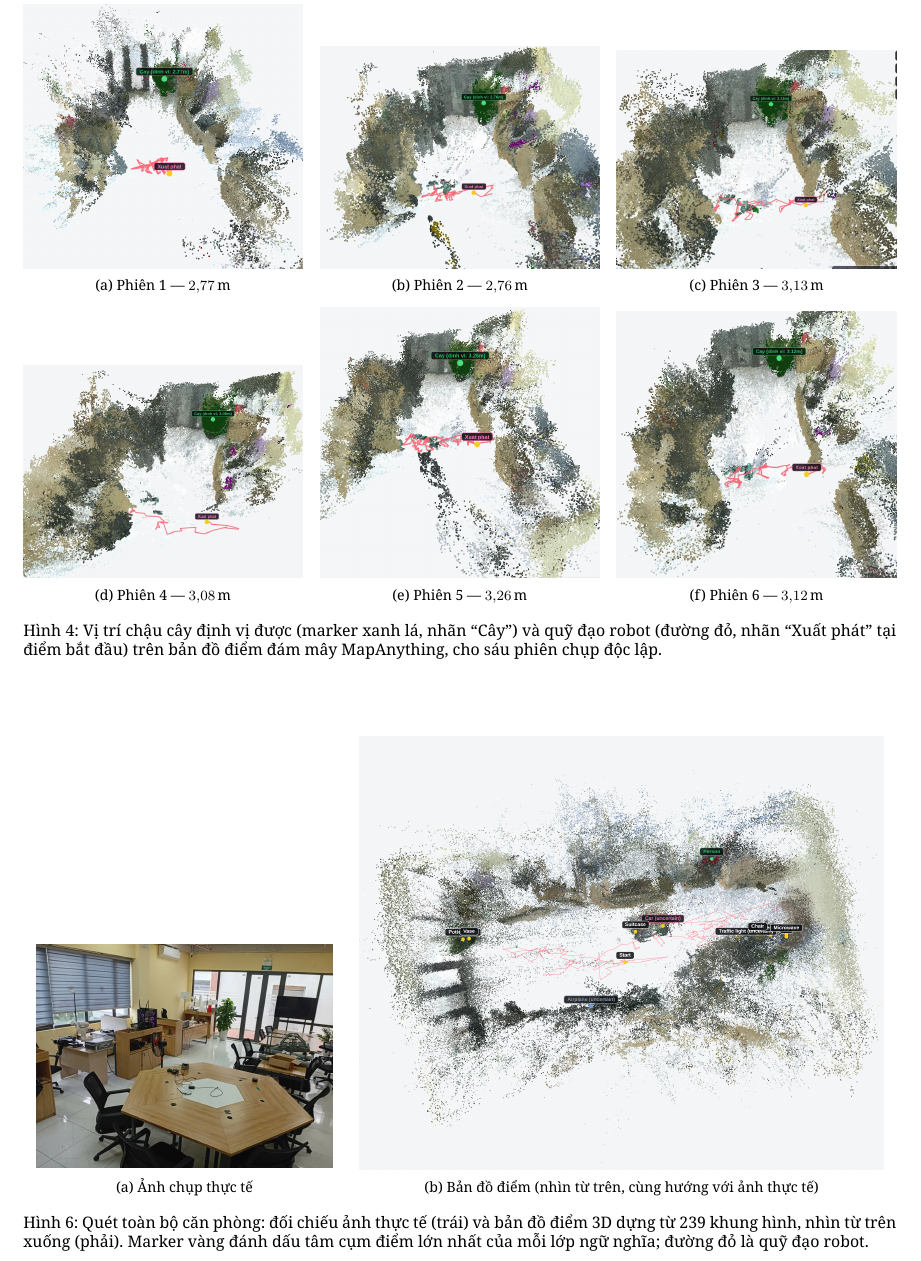
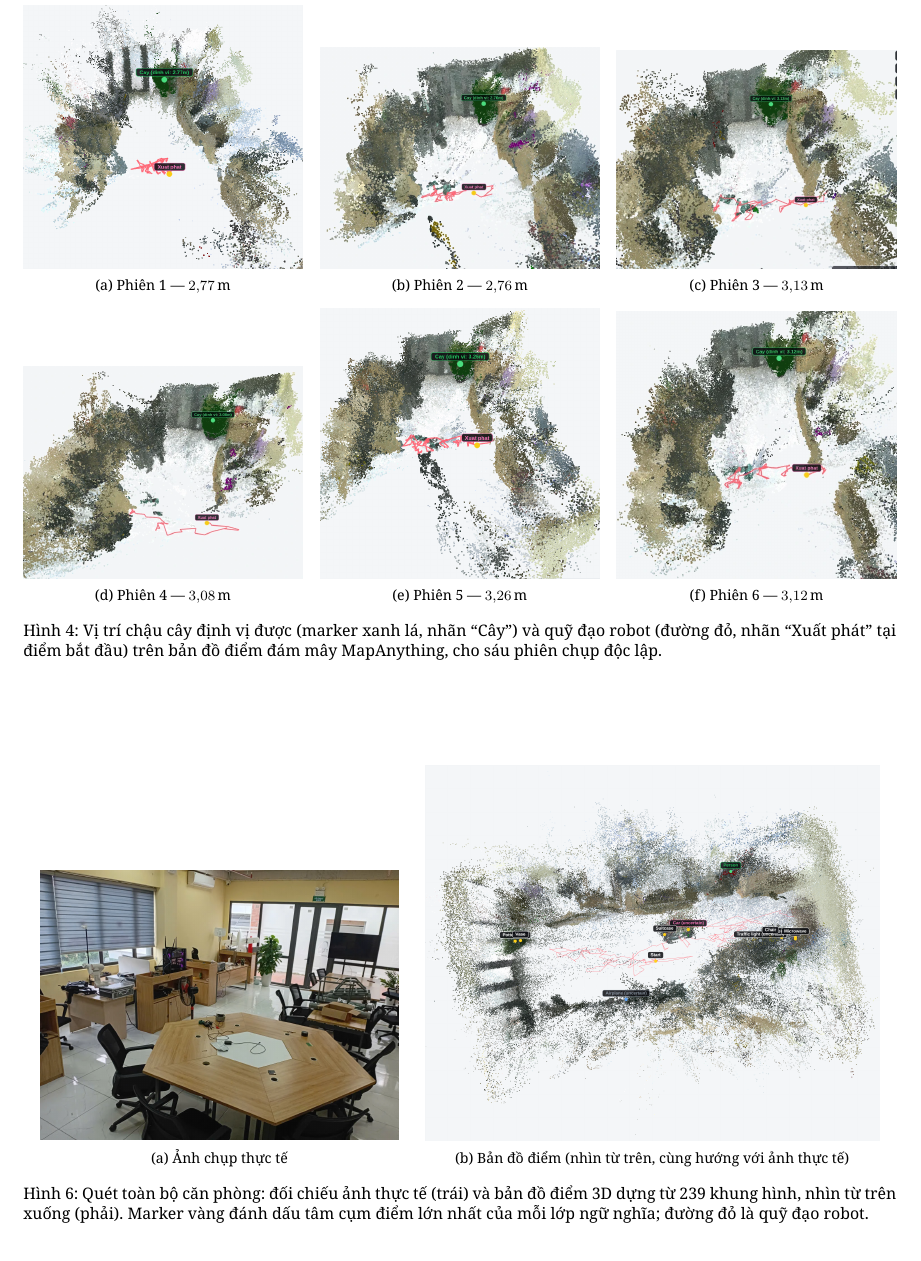
Before and after one commit to khainq12/p, a LaTeX document (paper/bao_cao_hawkbot.tex): part of page 6 of 8, cut so that both start at the same text. Compiled offline with XeLaTeX.

Commit message:
Can doi lai ty le 2 anh trong Hinh 6 (0.41/0.52 thay vi 0.34/0.60)

```diff
--- a/paper/bao_cao_hawkbot.tex
+++ b/paper/bao_cao_hawkbot.tex
@@ -315,13 +315,13 @@ Kết quả sáu lần đo hội tụ chặt quanh giá trị đo thực địa,
 
 \begin{figure*}[t]
 \centering
-\begin{subfigure}[b]{0.34\textwidth}
+\begin{subfigure}[b]{0.41\textwidth}
 \centering
 \includegraphics[width=\linewidth]{paper_figs/room_scan_photo.png}
 \caption{Ảnh chụp thực tế}
 \end{subfigure}
 \hspace{1em}
-\begin{subfigure}[b]{0.60\textwidth}
+\begin{subfigure}[b]{0.52\textwidth}
 \centering
 \includegraphics[width=\linewidth]{paper_figs/room_scan_topdown.png}
 \caption{Bản đồ điểm (nhìn từ trên, cùng hướng với ảnh thực tế)}
```
Also changed, not shown: 1 other file.
